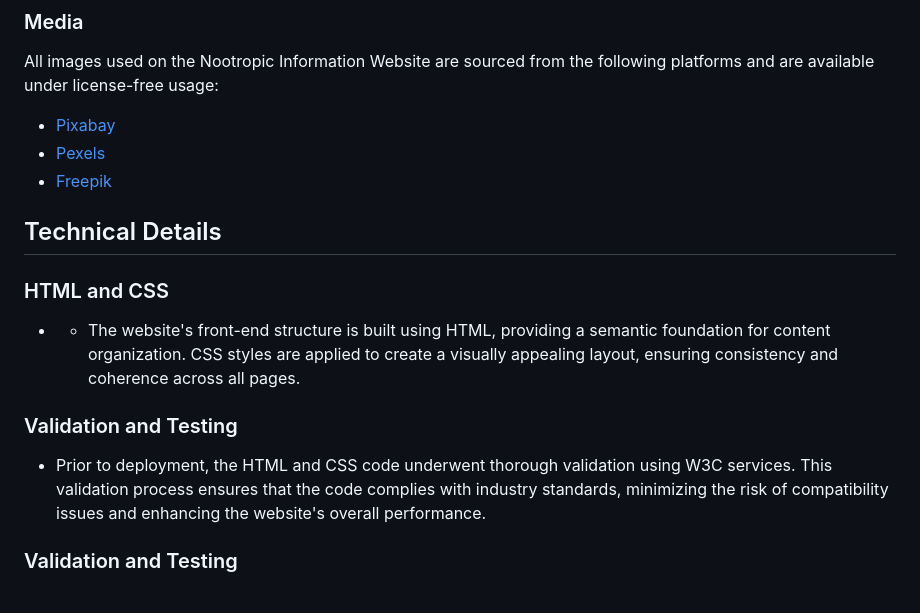
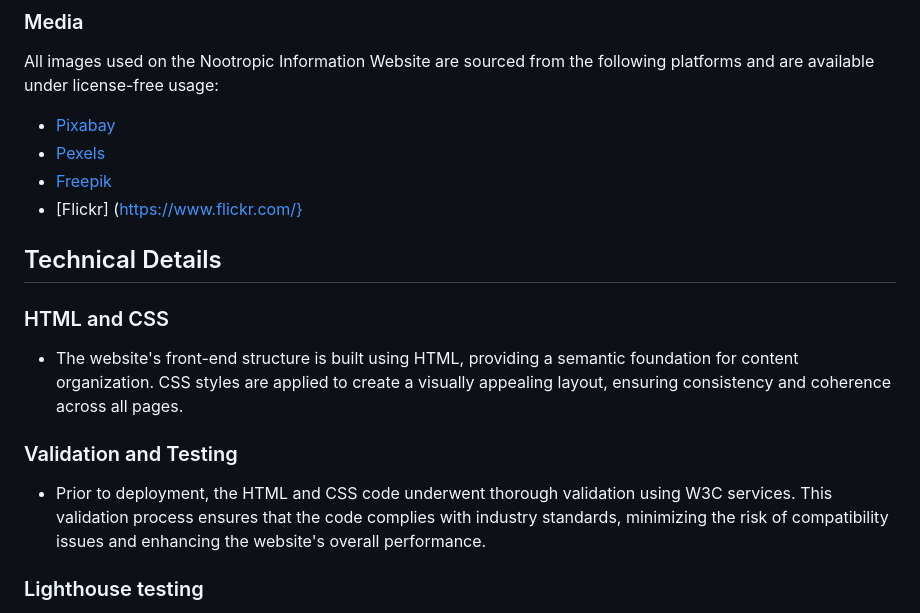
Before and after one commit to 010001000100000101000001/Nootropic-information-website, a Markdown page: README.md, the part around the change printed below. Drawn GitHub-style.

```diff
--- a/README.md
+++ b/README.md
@@ -52,16 +72,17 @@ All images used on the Nootropic Information Website are sourced from the follow
 - [Pixabay](https://pixabay.com/)
 - [Pexels](https://www.pexels.com/)
 - [Freepik](https://www.freepik.com/)
+- [Flickr] (https://www.flickr.com/}
 
 ## Technical Details
 
 ### HTML and CSS
 
-- - The website's front-end structure is built using HTML, providing a semantic foundation for content organization. CSS styles are applied to create a visually appealing layout, ensuring consistency and coherence across all pages.
+- The website's front-end structure is built using HTML, providing a semantic foundation for content organization. CSS styles are applied to create a visually appealing layout, ensuring consistency and coherence across all pages.
 
 ### Validation and Testing
 
 - Prior to deployment, the HTML and CSS code underwent thorough validation using W3C services. This validation process ensures that the code complies with industry standards, minimizing the risk of compatibility issues and enhancing the website's overall performance.
 
-### Validation and Testing
+### Lighthouse testing
 
```
Also changed, not shown: other parts of README.md (+43 -1 lines).
